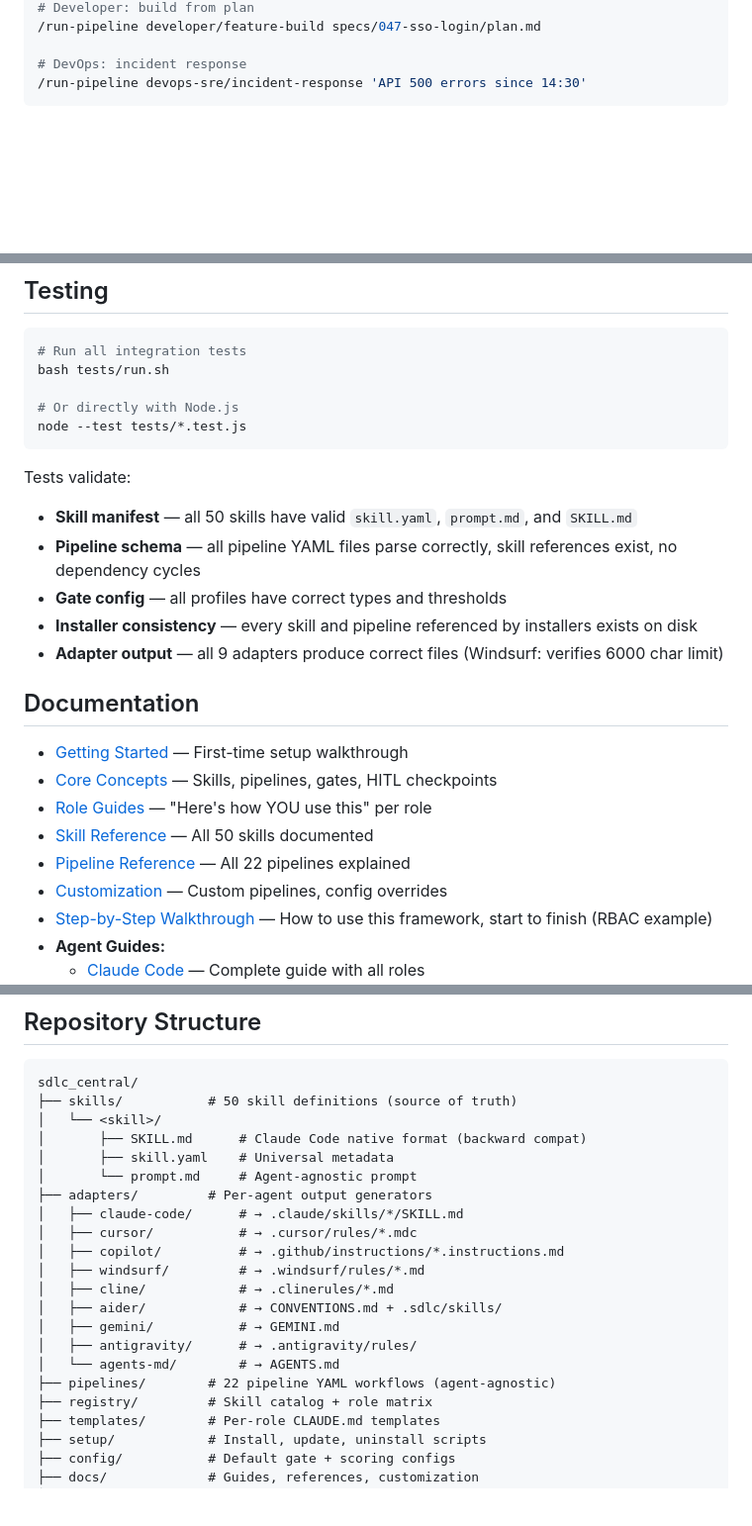
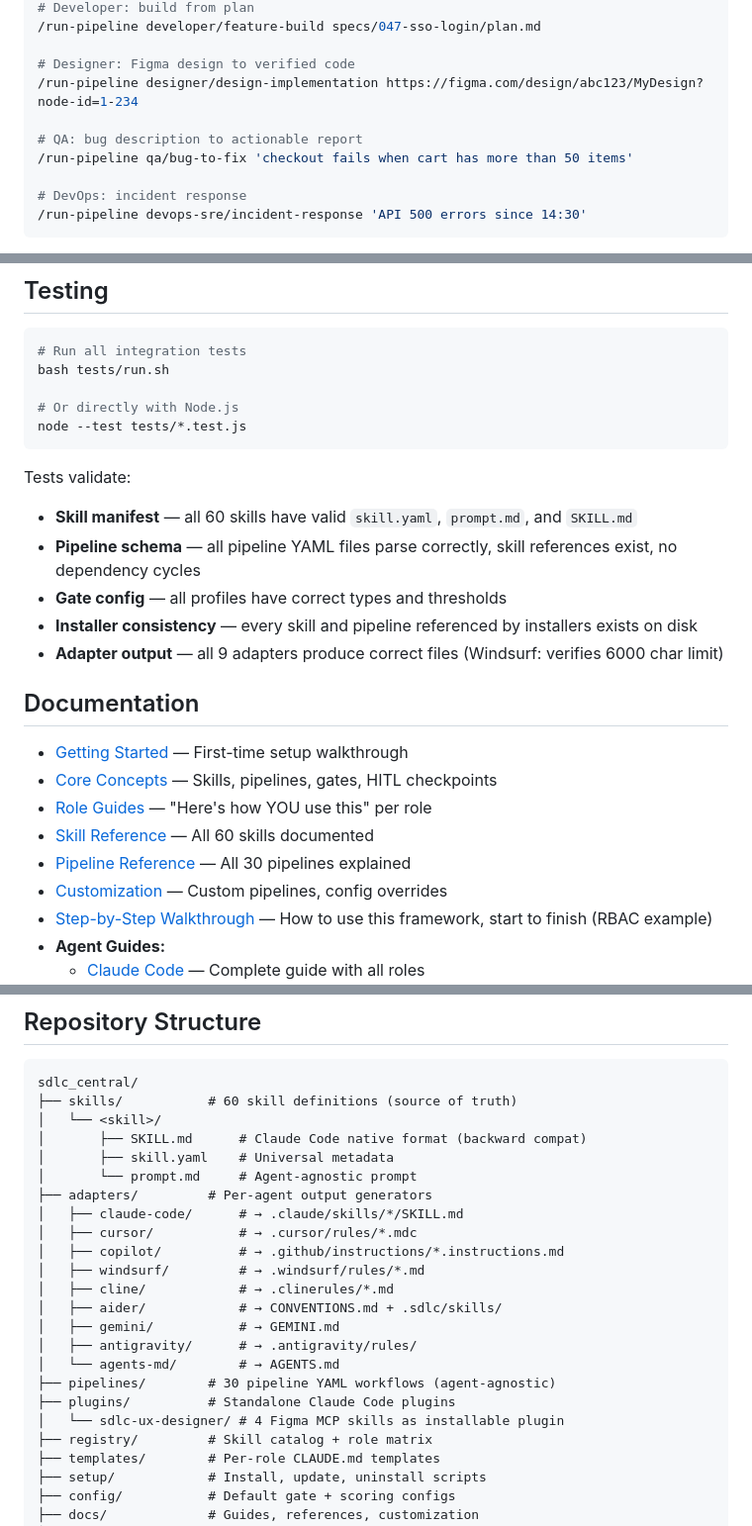
Before and after one commit to manojkvel/sdlc_central, a Markdown page: README.md, 3 parts joined by grey strips. Shown at 99% size. Rendered like a GitHub page; blank space fills up the shorter version.

````diff
--- a/README.md
+++ b/README.md
@@ -70,5 +104,11 @@ Pipelines chain skills into automated workflows:
 # Developer: build from plan
 /run-pipeline developer/feature-build specs/047-sso-login/plan.md
+
+# Designer: Figma design to verified code
+/run-pipeline designer/design-implementation https://figma.com/design/abc123/MyDesign?node-id=1-234
+
+# QA: bug description to actionable report
+/run-pipeline qa/bug-to-fix 'checkout fails when cart has more than 50 items'
 
 # DevOps: incident response
 /run-pipeline devops-sre/incident-response 'API 500 errors since 14:30'
@@ -130,7 +170,7 @@ node --test tests/*.test.js
 ```
 
 Tests validate:
-- **Skill manifest** — all 50 skills have valid `skill.yaml`, `prompt.md`, and `SKILL.md`
+- **Skill manifest** — all 60 skills have valid `skill.yaml`, `prompt.md`, and `SKILL.md`
 - **Pipeline schema** — all pipeline YAML files parse correctly, skill references exist, no dependency cycles
 - **Gate config** — all profiles have correct types and thresholds
 - **Installer consistency** — every skill and pipeline referenced by installers exists on disk
@@ -141,8 +181,8 @@ Tests validate:
 - [Getting Started](docs/getting-started.md) — First-time setup walkthrough
 - [Core Concepts](docs/concepts.md) — Skills, pipelines, gates, HITL checkpoints
 - [Role Guides](docs/guides/) — "Here's how YOU use this" per role
-- [Skill Reference](docs/skill-reference.md) — All 50 skills documented
-- [Pipeline Reference](docs/pipeline-reference.md) — All 22 pipelines explained
+- [Skill Reference](docs/skill-reference.md) — All 60 skills documented
+- [Pipeline Reference](docs/pipeline-reference.md) — All 30 pipelines explained
 - [Customization](docs/customization.md) — Custom pipelines, config overrides
 - [Step-by-Step Walkthrough](docs/walkthrough.md) — How to use this framework, start to finish (RBAC example)
 - **Agent Guides:**
@@ -159,7 +199,7 @@ Tests validate:
 
 ```
 sdlc_central/
-├── skills/           # 50 skill definitions (source of truth)
+├── skills/           # 60 skill definitions (source of truth)
 │   └── <skill>/
 │       ├── SKILL.md      # Claude Code native format (backward compat)
 │       ├── skill.yaml    # Universal metadata
@@ -174,7 +214,9 @@ sdlc_central/
 │   ├── gemini/           # → GEMINI.md
 │   ├── antigravity/      # → .antigravity/rules/
 │   └── agents-md/        # → AGENTS.md
-├── pipelines/        # 22 pipeline YAML workflows (agent-agnostic)
+├── pipelines/        # 30 pipeline YAML workflows (agent-agnostic)
+├── plugins/          # Standalone Claude Code plugins
+│   └── sdlc-ux-designer/ # 4 Figma MCP skills as installable plugin
 ├── registry/         # Skill catalog + role matrix
 ├── templates/        # Per-role CLAUDE.md templates
 ├── setup/            # Install, update, uninstall scripts
````
Also changed, not shown: other parts of README.md (+43 -9 lines).
